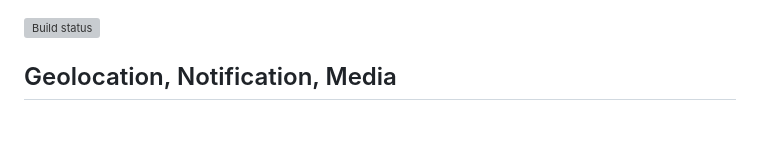
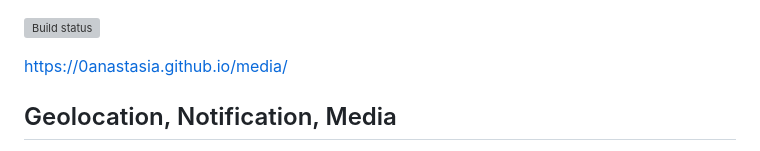
Before and after one commit to 0anastasia/media, a Markdown page: README.md, the part around the change. Drawn GitHub-style; blank space fills up the shorter version; grey boxes are pictures that could not be loaded.

```diff
--- a/README.md
+++ b/README.md
@@ -1,4 +1,8 @@
 [![Build status](https://ci.appveyor.com/api/projects/status/sllvoqbnlb5byn0h?svg=true)](https://ci.appveyor.com/project/0anastasia/media)
+
+https://0anastasia.github.io/media/
+
+
 ## Geolocation, Notification, Media
 
 проект "Timeline" - лентa постов человека, где он может прикреплять текстовые посты, а также записывать аудио и видео в привязке к своей геопозиции.
```
